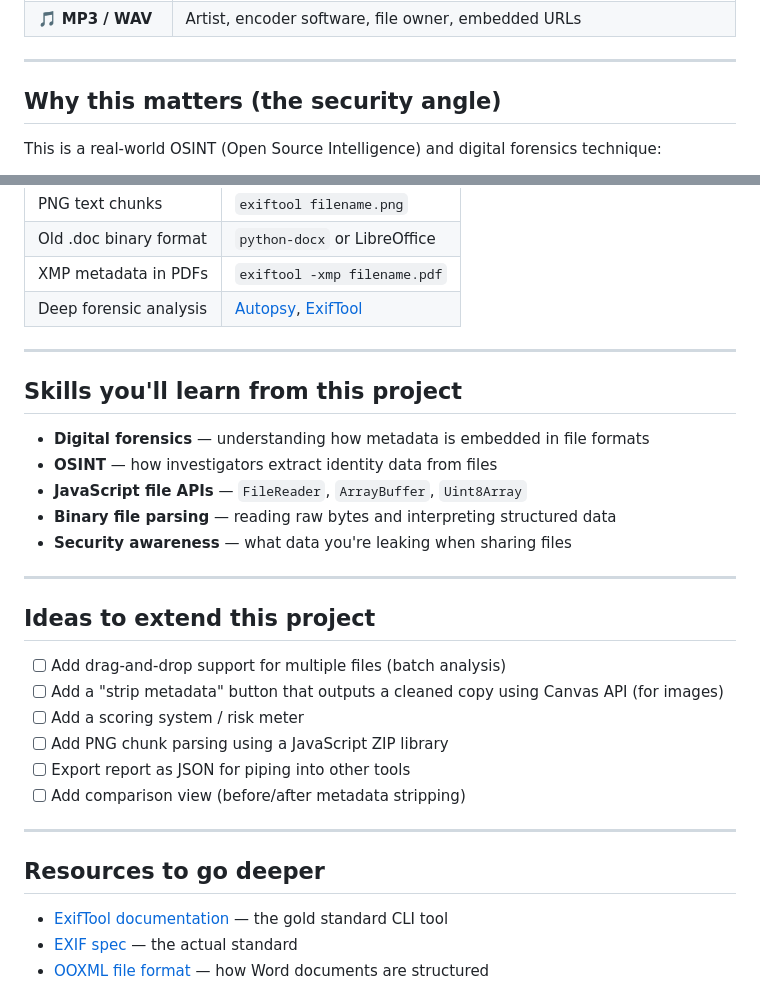
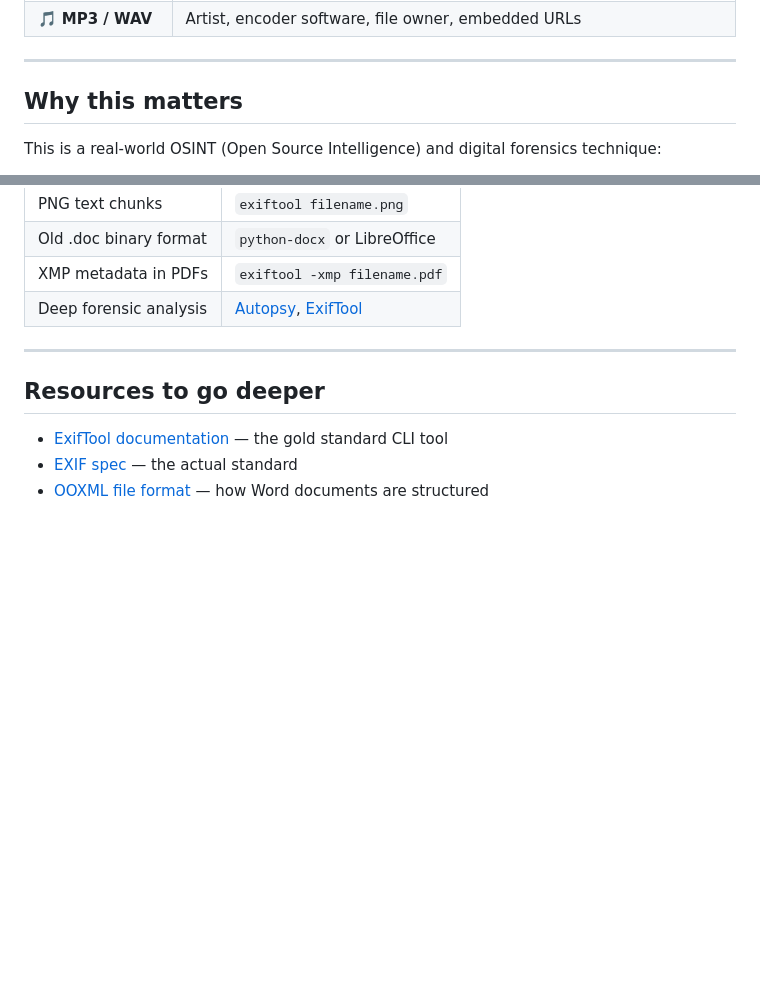
Before and after one commit to Smnk6/metadata-forensics-tool, a Markdown page: README.md, 2 parts joined by grey strips. Drawn GitHub-style; blank space fills up the shorter version.

Commit message:
Refactor README by removing skills and project ideas
Removed unnecessary sections on skills and project ideas to streamline the README.

```diff
--- a/README.md
+++ b/README.md
@@ -19,7 +19,7 @@ Every file you create or photograph carries invisible "metadata" baked in by you
 
 ---
 
-## Why this matters (the security angle)
+## Why this matters
 
 This is a real-world OSINT (Open Source Intelligence) and digital forensics technique:
 
@@ -92,27 +92,6 @@ MP3 files begin with an `ID3` header containing tag frames (TIT2 = title, TPE1 =
 
 ---
 
-## Skills you'll learn from this project
-
-- **Digital forensics** — understanding how metadata is embedded in file formats
-- **OSINT** — how investigators extract identity data from files
-- **JavaScript file APIs** — `FileReader`, `ArrayBuffer`, `Uint8Array`
-- **Binary file parsing** — reading raw bytes and interpreting structured data
-- **Security awareness** — what data you're leaking when sharing files
-
----
-
-## Ideas to extend this project
-
-- [ ] Add drag-and-drop support for multiple files (batch analysis)
-- [ ] Add a "strip metadata" button that outputs a cleaned copy using Canvas API (for images)
-- [ ] Add a scoring system / risk meter
-- [ ] Add PNG chunk parsing using a JavaScript ZIP library
-- [ ] Export report as JSON for piping into other tools
-- [ ] Add comparison view (before/after metadata stripping)
-
----
-
 ## Resources to go deeper
 
 - [ExifTool documentation](https://exiftool.org) — the gold standard CLI tool
```
